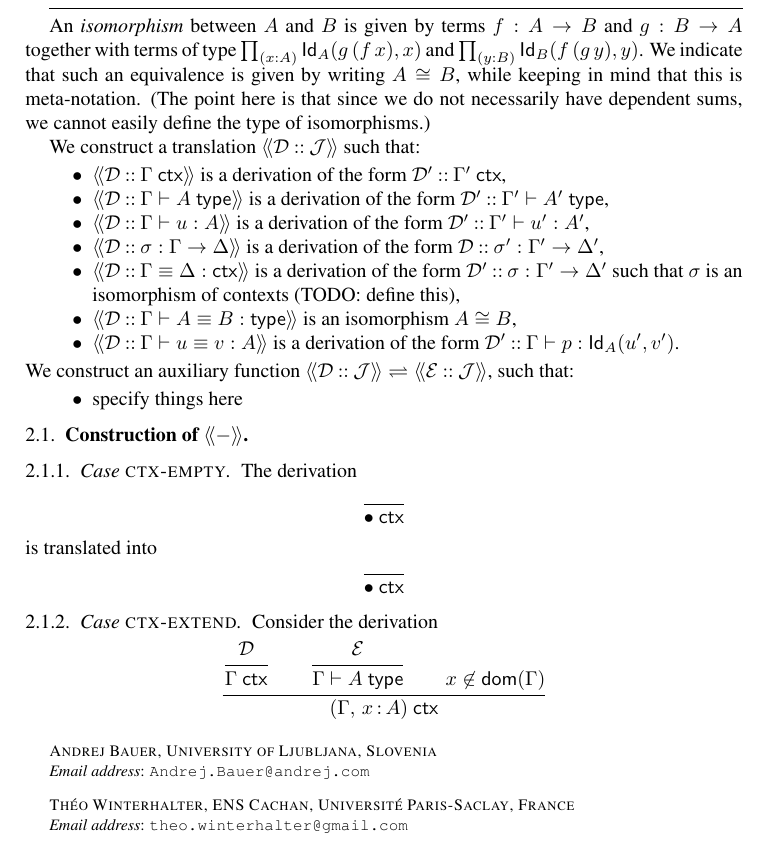
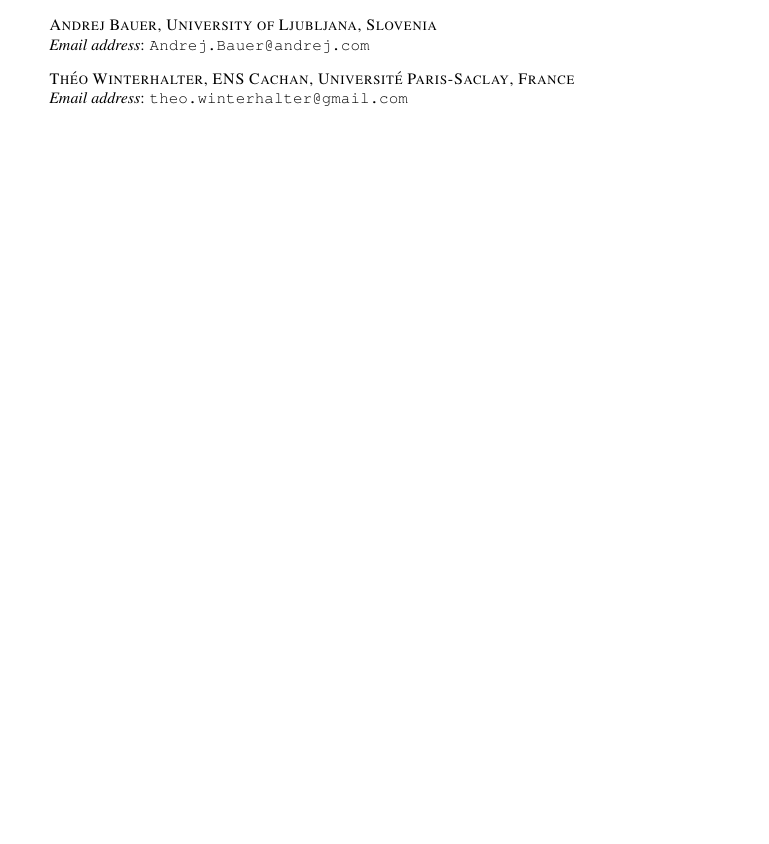
Before and after one commit to TheoWinterhalter/formal-type-theory, a LaTeX paper (main.tex, which reads translation.tex): part of page 6 of 6 before the commit and part of page 5 of 5 after it, cut at the place of the change, the shorter picture padded with empty space. Compiled offline with pdfLaTeX.

Commit message:
Remove old stuff.

```diff
--- a/translation.tex
+++ b/translation.tex
@@ -63,76 +63,6 @@ Remarks:
 
 
 
-
-\newpage
-\hrulefill
-
-An \emph{isomorphism} between $\A$ and $\B$ is given by terms $f : \A \to \B$ and
-$g : \B \to \A$ together with terms of type $\Prod{x}{\A} \Id{\A}{g \, (f \, x)}{x}$ and
-$\Prod{y}{\B} \Id{\B}{f \, (g \, y)}{y}$. We indicate that such an equivalence is given by
-writing $\Iso{\A}{\B}$, while keeping in mind that this is meta-notation. (The point here
-is that since we do not necessarily have dependent sums, we cannot easily define the type
-of isomorphisms.)
-
-We construct a translation $\tran{\derives{\DD}{\JJ}}$ such that:
-%
-\begin{itemize}
-\item $\tran{\derives{\DD}{\isctx{\G}}}$ is a derivation of the form $\derives{\DD'}{\isctx{\G'}}$,
-\item $\tran{\derives{\DD}{\istype{\G}{\A}}}$ is a derivation of the form $\derives{\DD'}{\istype{\G'}{\A'}}$,
-\item $\tran{\derives{\DD}{\isterm{\G}{\uu}{\A}}}$ is a derivation of the form $\derives{\DD'}{\isterm{\G'}{\uu'}{\A'}}$,
-\item $\tran{\derives{\DD}{\issubst{\sbs}{\G}{\D}}}$ is a derivation of the form $\derives{\DD}{\issubst{\sbs'}{\G'}{\D'}}$,
-\item $\tran{\derives{\DD}{\eqctx{\G}{\D}}}$ is a derivation of the form
-  $\derives{\DD'}{\issubst{\sbs}{\G'}{\D'}}$ such that $\sbs$ is an isomorphism of
-  contexts (TODO: define this),
-\item $\tran{\derives{\DD}{\eqtype{\G}{\A}{\B}}}$ is an isomorphism $\Iso{\A}{\B}$,
-\item $\tran{\derives{\DD}{\eqterm{\G}{\uu}{\vv}{\A}}}$ is a derivation of the form
-  $\derives{\DD'}{\isterm{\G}{p}{\Id{\A}{\uu'}{\vv'}}}$.
-\end{itemize}
-%
-We construct an auxiliary function $\conn{\derives{\DD}{\JJ}}{\derives{\EE}{\JJ}}$, such that:
-%
-\begin{itemize}
-\item specify things here
-\end{itemize}
-
-\subsection{Construction of $\tran{{-}}$}
-\label{sec:construction-tran}
-
-\Case{ctx-empty}
-%
-The derivation
-%
-\begin{equation*}
-  \infer{ }{\isctx{\ctxempty}}
-\end{equation*}
-%
-is translated into
-%
-\begin{equation*}
-  \infer{ }{\isctx{\ctxempty}}
-\end{equation*}
-
-
-\Case{ctx-extend}
-
-Consider the derivation
-%
-%
-\begin{equation*}
-  \infer{
-    \inferrule*{\DD}{\isctx{\G}} \\
-    \inferrule*{\EE}{\istype{\G}{\A}} \\
-    x \not\in \ctxdom{\G}
-  }
-  {\isctx{(\ctxextend{\G}{\x}{\A})}}
-\end{equation*}
-%
-
-
-
-
-
-
 %%% Local Variables:
 %%% mode: latex
 %%% TeX-master: "main"
```
